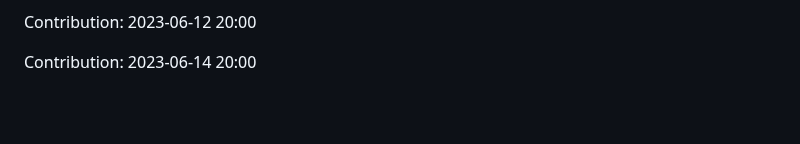
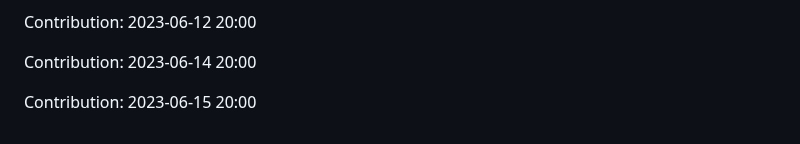
Before and after one commit to JoksicBogdan/ethane, a Markdown page: history.md, the part around the change. Drawn GitHub-style; blank space fills up the shorter version.

Commit message:
"Contribution: 2023-06-15 20:00"

```diff
--- a/history.md
+++ b/history.md
@@ -2417,3 +2417,5 @@ Contribution: 2023-06-11 20:01
 Contribution: 2023-06-12 20:00
 
 Contribution: 2023-06-14 20:00
+
+Contribution: 2023-06-15 20:00
```
